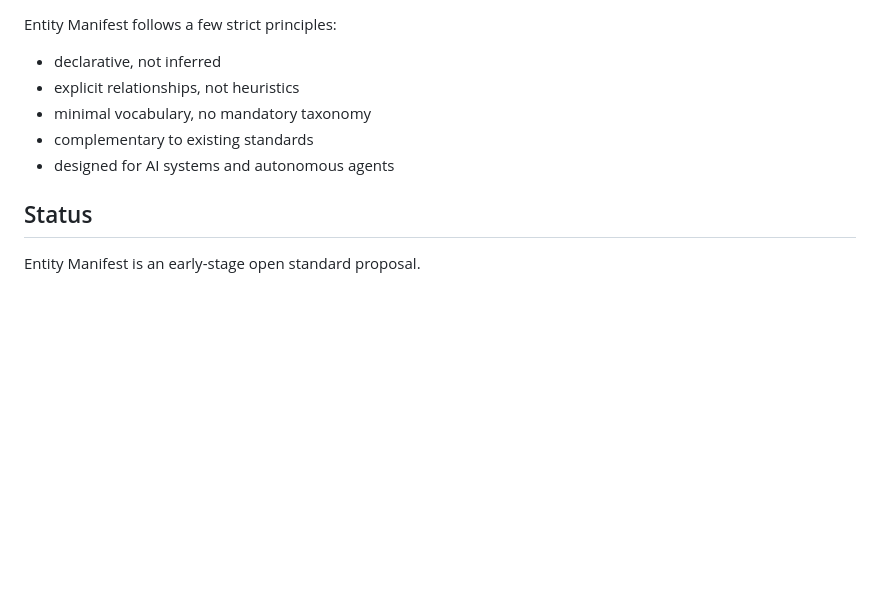
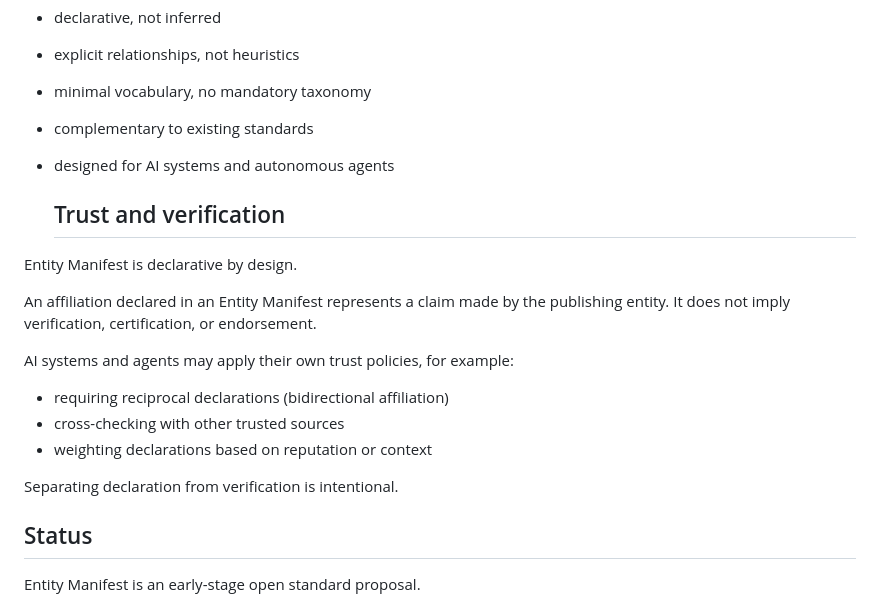
Before and after one commit to SCX7189/entity-manifest, a Markdown page: README.md, the part around the change. Rendered like a GitHub page; blank space fills up the shorter version.

Commit message:
Add trust and verification section to README
Added a section on trust and verification to clarify the nature of affiliations in Entity Manifest.

```diff
--- a/README.md
+++ b/README.md
@@ -188,6 +188,21 @@ Entity Manifest follows a few strict principles:
 - complementary to existing standards
 - designed for AI systems and autonomous agents
 
+  ## Trust and verification
+
+Entity Manifest is declarative by design.
+
+An affiliation declared in an Entity Manifest represents a claim made by the publishing entity.
+It does not imply verification, certification, or endorsement.
+
+AI systems and agents may apply their own trust policies, for example:
+- requiring reciprocal declarations (bidirectional affiliation)
+- cross-checking with other trusted sources
+- weighting declarations based on reputation or context
+
+Separating declaration from verification is intentional.
+
+
 ## Status
 
 Entity Manifest is an early-stage open standard proposal.
```
